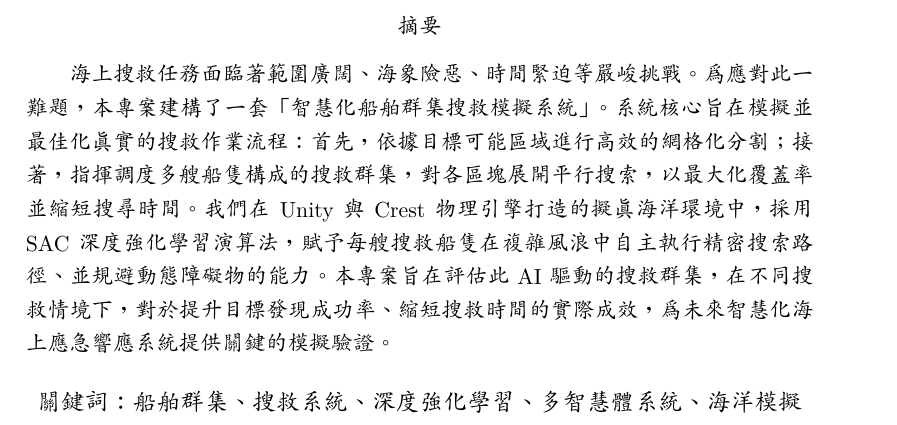
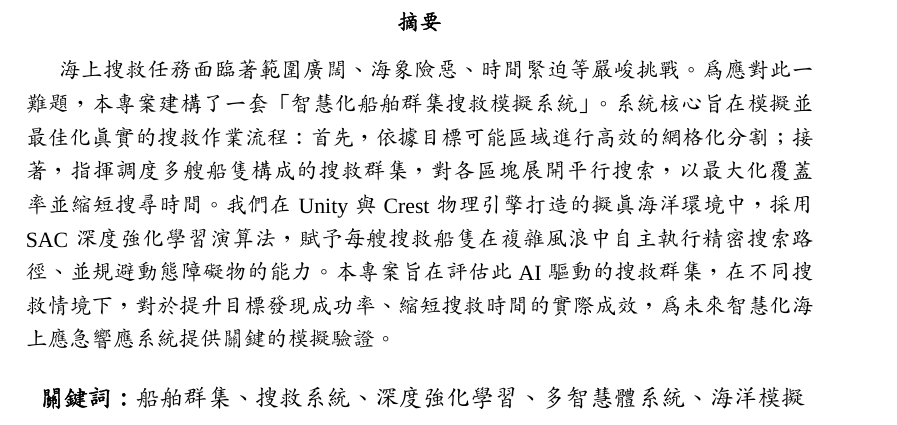
Before and after one commit to ddXwXbb/ShipCluster-SAR-Sim-Latex, a LaTeX paper (ShipCluster-SAR-Sim.tex): part of page 2 of 23, cut so that both start at the same text. Compiled offline with XeLaTeX; a missing font is replaced by an installed copy or a similar font.

Commit message:
Bolding the texts

```diff
--- a/ShipCluster-SAR-Sim.tex
+++ b/ShipCluster-SAR-Sim.tex
@@ -1,8 +1,7 @@
 % !TeX program = xelatex
 
-\documentclass[12pt,a4paper]{ctexart}
+\documentclass[12pt,a4paper]{article}
 
-\usepackage{ctex}
 \usepackage[UTF8,scheme=chinese]{ctex}
 \usepackage{xeCJK}
 \usepackage{url}
@@ -14,17 +13,20 @@
 \usepackage{amsfonts}
 \usepackage{amssymb}
 \usepackage{cite}
+\usepackage{fontspec}
 
-\hypersetup{breaklinks=true}
+\setmainfont{Times New Roman}
+
 \setCJKmainfont{標楷體}
-\XeTeXlinebreaklocale "zh"
-\XeTeXlinebreakskip = 0pt plus 1pt
 
-\defaultCJKfontfeatures{AutoFakeBold=6,AutoFakeSlant=.4}
-\newCJKfontfamily\Kai{標楷體}
-\newCJKfontfamily\Hei{微軟正黑體}
-\newCJKfontfamily\NewMing{新細明體}
-% 繁體中文設定
+\newCJKfontfamily\kaiFakeBold[FakeBold=2]{標楷體}
+
+\makeatletter
+\renewcommand\bfseries{
+  \kaiFakeBold
+  \fontseries\bfdefault\selectfont
+}
+\makeatother
 
 \ctexset{
     contentsname={目錄},
```
Also changed, not shown: ShipCluster-SAR-Sim.pdf, ShipCluster-SAR-Sim.tex (2 more changed lines), 1 other file.
